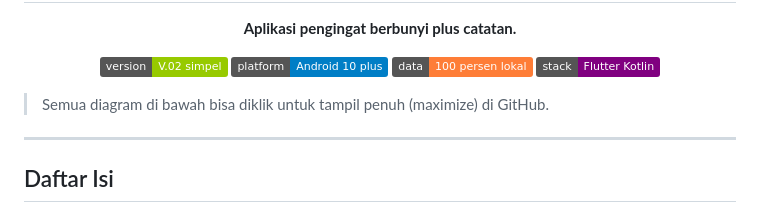
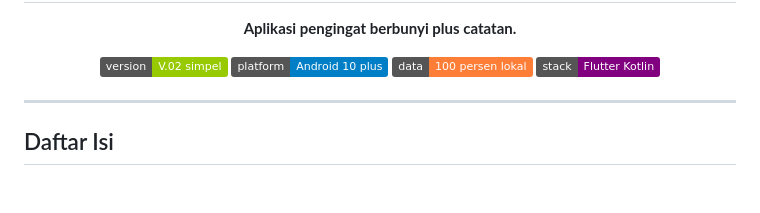
Before and after one commit to dextryayers/jogoloyo, a Markdown page: README.md, the part around the change. GitHub-like rendering; badges without logos; blank space fills up the shorter version.

```diff
--- a/README.md
+++ b/README.md
@@ -15,7 +15,7 @@
   <img src="https://img.shields.io/badge/stack-Flutter_Kotlin-purple" alt="stack" />
 </p>
 
-> Semua diagram di bawah bisa diklik untuk tampil penuh (maximize) di GitHub.
+
 
 ---
 
```
